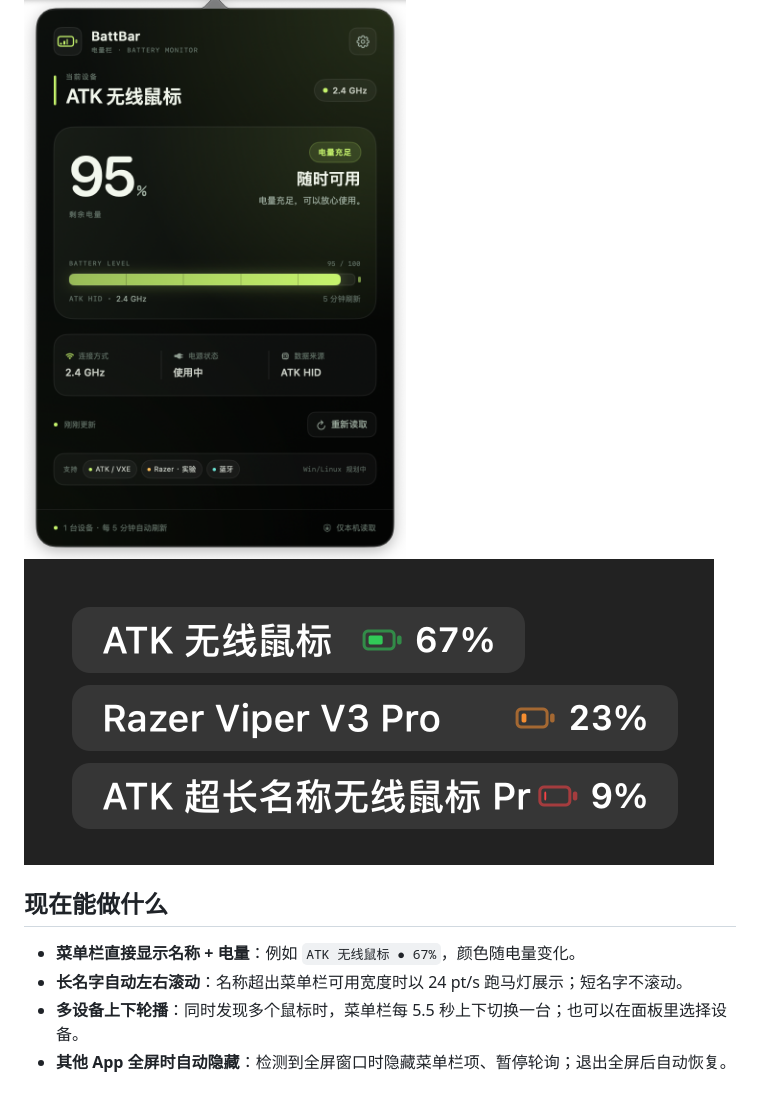
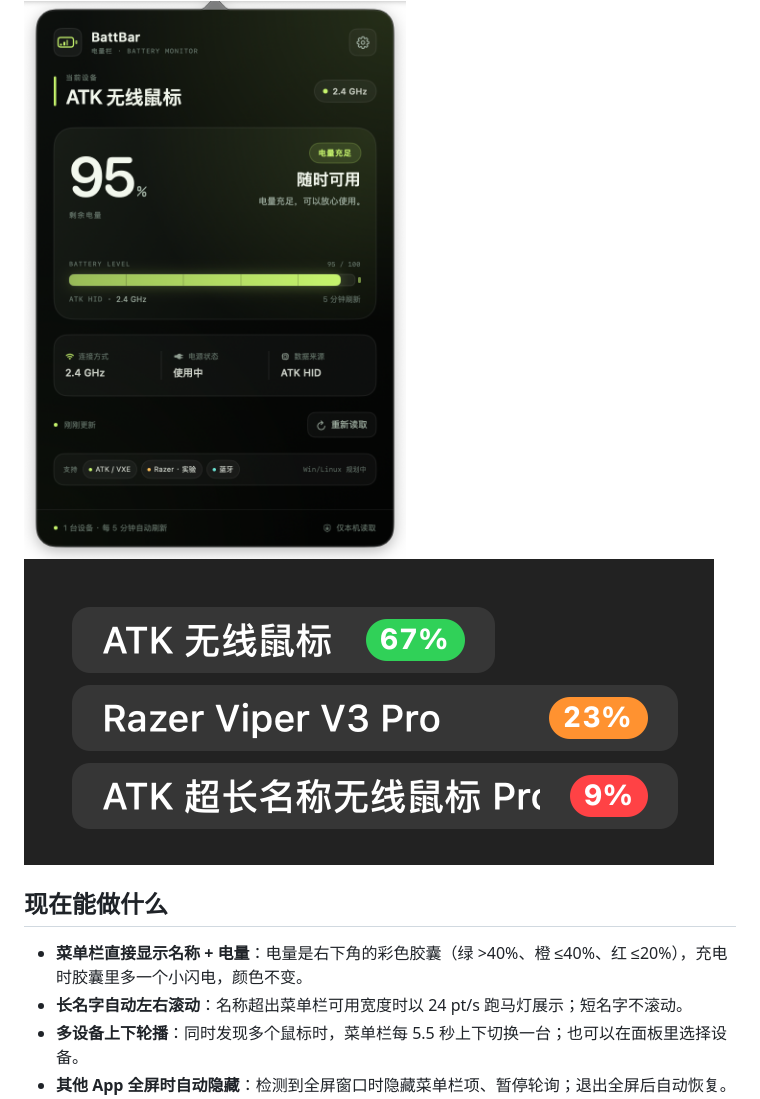
Before and after one commit to RTGMS/battbar, a Markdown page: README.md, the part around the change. Rendered like a GitHub page; pictures changed too: docs/native-menubar.png.

```diff
--- a/README.md
+++ b/README.md
@@ -15,7 +15,7 @@ BattBar 是一个常驻菜单栏 / 系统托盘的无线外设电量工具，当
 
 ## 现在能做什么
 
-- **菜单栏直接显示名称 + 电量**：例如 `ATK 无线鼠标 ● 67%`，颜色随电量变化。
+- **菜单栏直接显示名称 + 电量**：电量是右下角的彩色胶囊（绿 >40%、橙 ≤40%、红 ≤20%），充电时胶囊里多一个小闪电，颜色不变。
 - **长名字自动左右滚动**：名称超出菜单栏可用宽度时以 24 pt/s 跑马灯展示；短名字不滚动。
 - **多设备上下轮播**：同时发现多个鼠标时，菜单栏每 5.5 秒上下切换一台；也可以在面板里选择设备。
 - **其他 App 全屏时自动隐藏**：检测到全屏窗口时隐藏菜单栏项、暂停轮询；退出全屏后自动恢复。
```
Also changed, not shown: README.en.md (+1 -1 lines), 3 other files.
